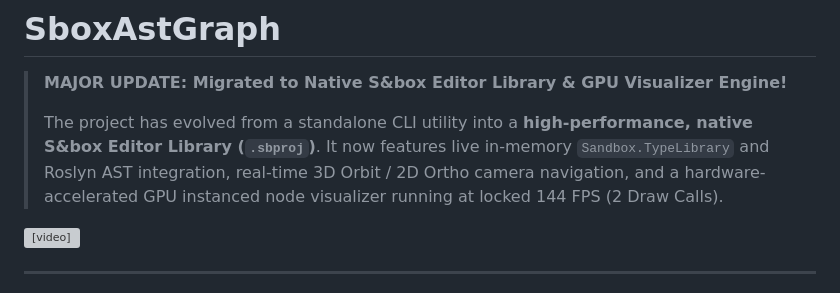
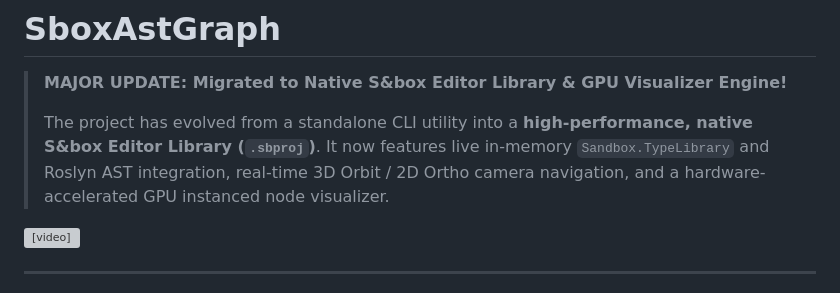
Before and after one commit to palnex/sbox_ast_graph, a Markdown page: README.md, the part around the change. Rendered like a GitHub page; grey boxes are pictures that could not be loaded.

```diff
--- a/README.md
+++ b/README.md
@@ -10,7 +10,7 @@
 > **MAJOR UPDATE: Migrated to Native S&box Editor Library & GPU Visualizer Engine!**
 >
 > The project has evolved from a standalone CLI utility into a **high-performance, native S&box Editor Library (`.sbproj`)**.
-> It now features live in-memory `Sandbox.TypeLibrary` and Roslyn AST integration, real-time 3D Orbit / 2D Ortho camera navigation, and a hardware-accelerated GPU instanced node visualizer running at locked 144 FPS (2 Draw Calls).
+> It now features live in-memory `Sandbox.TypeLibrary` and Roslyn AST integration, real-time 3D Orbit / 2D Ortho camera navigation, and a hardware-accelerated GPU instanced node visualizer.
 
 <video src="https://github.com/user-attachments/assets/037daee8-10b5-4211-accf-e009c5ffc75a" autoplay loop muted playsinline width="60%"></video>
 
```
